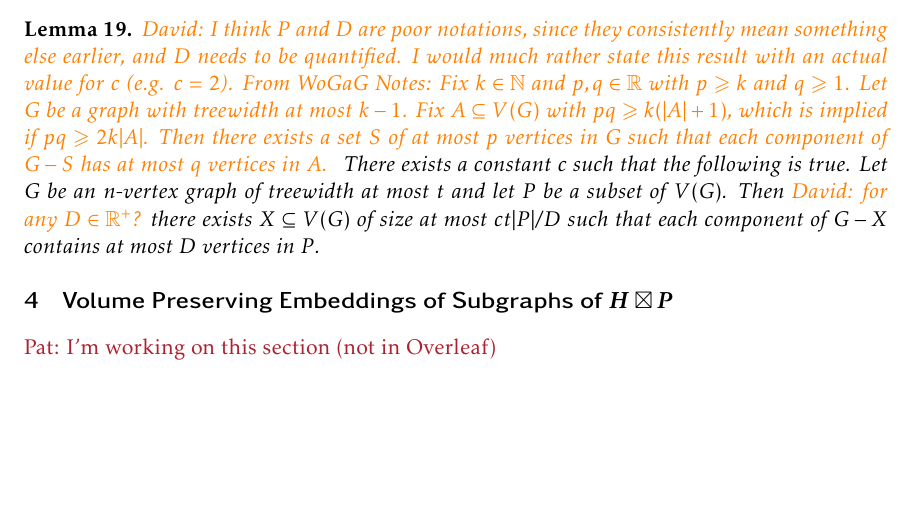
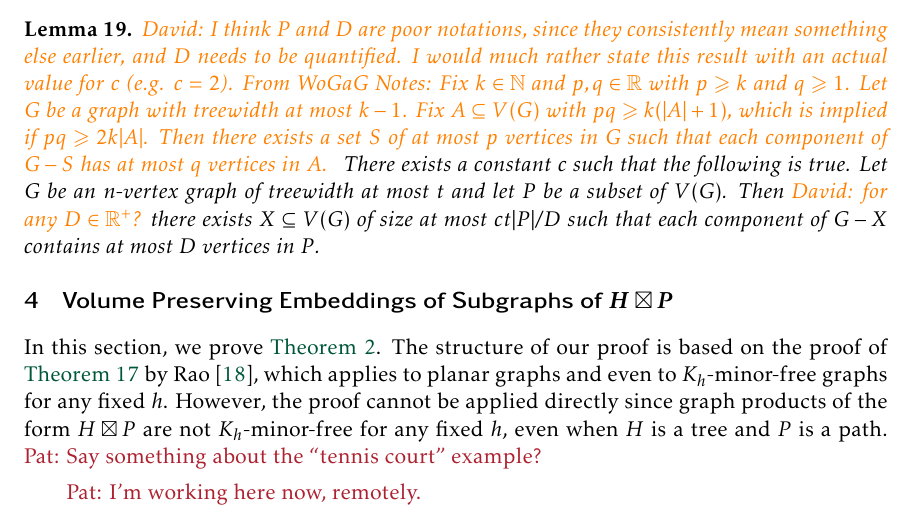
Before and after one commit to patmorin/fan-partition, a LaTeX document (fan-partition.tex): part of page 11 of 21, cut so that both start at the same text, the shorter picture padded with empty space. Compiled offline with pdfLaTeX.

Commit message:
Small commit

```diff
--- a/fan-partition.tex
+++ b/fan-partition.tex
@@ -484,7 +484,10 @@ Taking $k=\Theta(\log n)$ and combining \cref{rao,volume_density_bandwidth} yiel
 
 \section{\boldmath Volume Preserving Embeddings of Subgraphs of $H\boxtimes P$}
 
-\pat{I'm working on this section (not in Overleaf)}
+In this section, we prove \cref{main_thm_products}.  The structure of our proof is based on the proof of \cref{rao} by \citet{rao:small}, which applies to planar graphs and even to $K_{h}$-minor-free graphs for any fixed $h$.  However, the proof cannot be applied directly since graph products of the form $H\boxtimes P$ are not $K_h$-minor-free for any fixed $h$, even when $H$ is a tree and $P$ is a path. \pat{Say something about the ``tennis court'' example?}
+
+
+\pat{I'm working here now, remotely.}
 
 
 In the proof of \cref{sparsifier} we introduce the notations $Q_{i,j}$ and $X_{i,j}$, which we will use again outside the proof.
```
